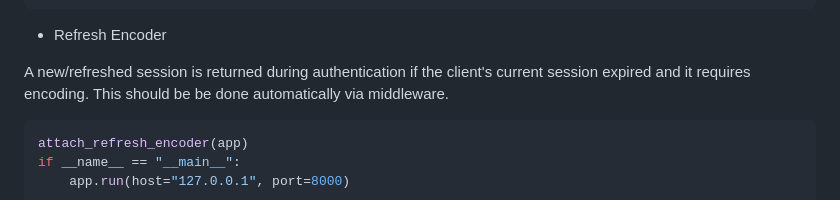
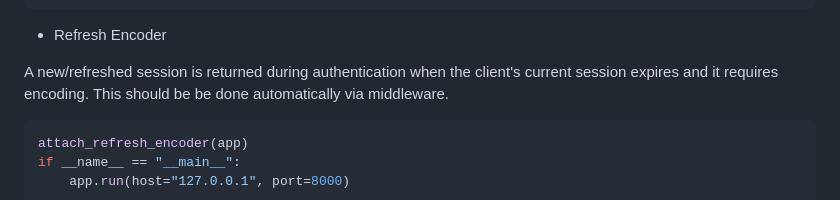
Before and after one commit to na-stewart/sanic-security, a Markdown page: README.md, the part around the change. Rendered like a GitHub page.

````diff
--- a/README.md
+++ b/README.md
@@ -292,7 +292,7 @@ async def on_authenticate(request):
 
 * Refresh Encoder
 
-A new/refreshed session is returned during authentication if the client's current session expired and it
+A new/refreshed session is returned during authentication when the client's current session expires and it
 requires encoding. This should be be done automatically via middleware.
 
 ```python
````
